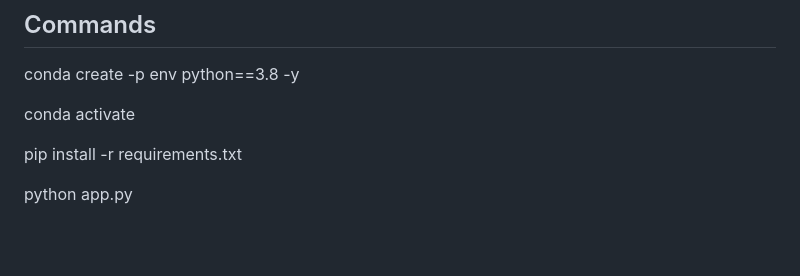
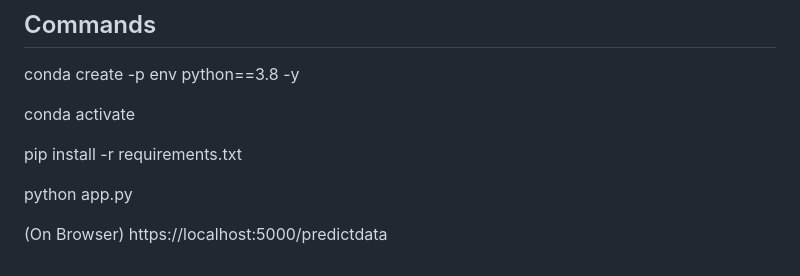
Before and after one commit to Shivam0000000/cement-strength-prediction, a Markdown page: README.md, the part around the change. Drawn GitHub-style; blank space fills up the shorter version.

```diff
--- a/README.md
+++ b/README.md
@@ -99,3 +99,6 @@ conda activate
 pip install -r requirements.txt
 
 python app.py
+
+(On Browser)
+https://localhost:5000/predictdata
```
